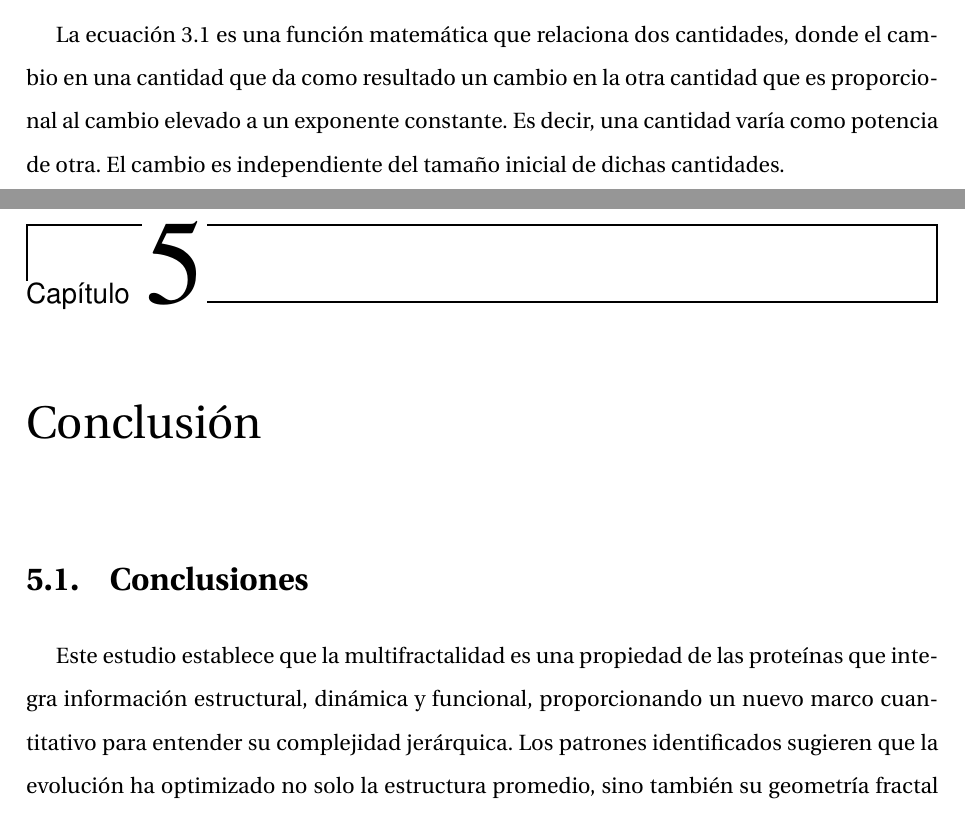
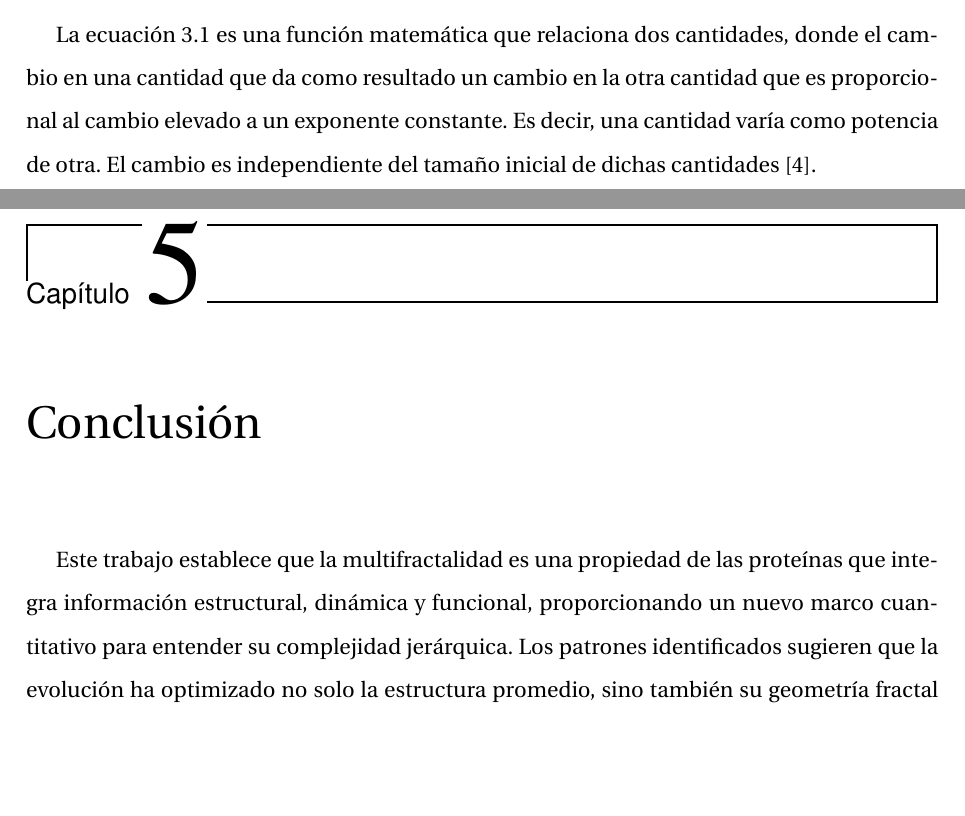
Before and after one commit to Edgargj/MasterThesisInChemistry, a LaTeX thesis (tesis.tex, which reads chapters/antecedentes.tex, chapters/conclusion.tex): two parts of pages 16 and 49 of 52 before the commit and two parts of pages 16 and 50 of 52 after it, joined at a grey line, cut so that both start at the same text, the shorter picture padded with empty space. Compiled offline with pdfLaTeX.

Commit message:
Resultados

```diff
--- a/chapters/antecedentes.tex
+++ b/chapters/antecedentes.tex
@@ -16,7 +16,7 @@ $c$ es una constante.\\
 $a$ es exponente de la ley de potencias.\\
 $x$ y $y$ son las variables dependientes e independientes.
 
-La ecuación \ref{eq:3.1} es una función matemática que relaciona dos cantidades, donde el cambio en una cantidad que da como resultado un cambio en la otra cantidad que es proporcional al cambio elevado a un exponente constante. Es decir, una cantidad varía como potencia de otra. El cambio es independiente del tamaño inicial de dichas cantidades.
+La ecuación \ref{eq:3.1} es una función matemática que relaciona dos cantidades, donde el cambio en una cantidad que da como resultado un cambio en la otra cantidad que es proporcional al cambio elevado a un exponente constante. Es decir, una cantidad varía como potencia de otra. El cambio es independiente del tamaño inicial de dichas cantidades \cite{Meakin1998}.
 
 
 
--- a/chapters/conclusion.tex
+++ b/chapters/conclusion.tex
@@ -1,9 +1,6 @@
 \chapter{Conclusión}
 
-
-	\section{Conclusiones}
-
-Este estudio establece que la multifractalidad es una propiedad de las prote\'{i}nas que integra
+Este trabajo establece que la multifractalidad es una propiedad de las prote\'{i}nas que integra
 informaci\'{o}n estructural, din\'{a}mica y funcional, proporcionando un nuevo marco cuantitativo
 para entender su complejidad jer\'{a}rquica. Los patrones identificados sugieren que la evoluci\'{o}n
 ha optimizado no solo la estructura promedio, sino tambi\'{e}n su geometr\'{i}a fractal subyacente.
```
Also changed, not shown: chapters/resultados.tex (+6 -0 lines).
